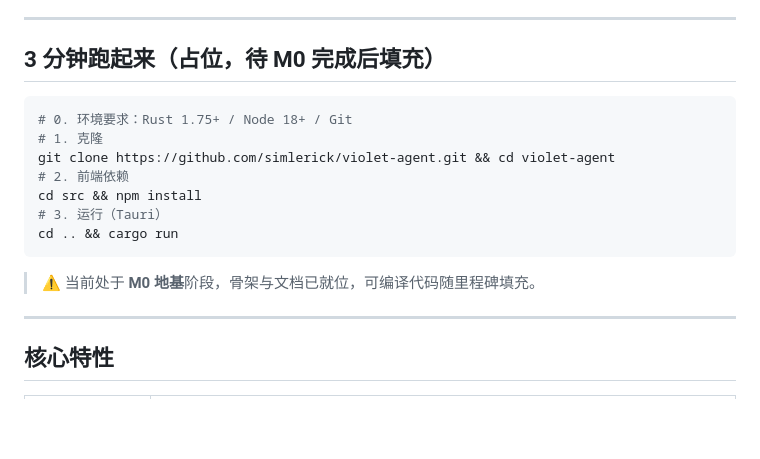
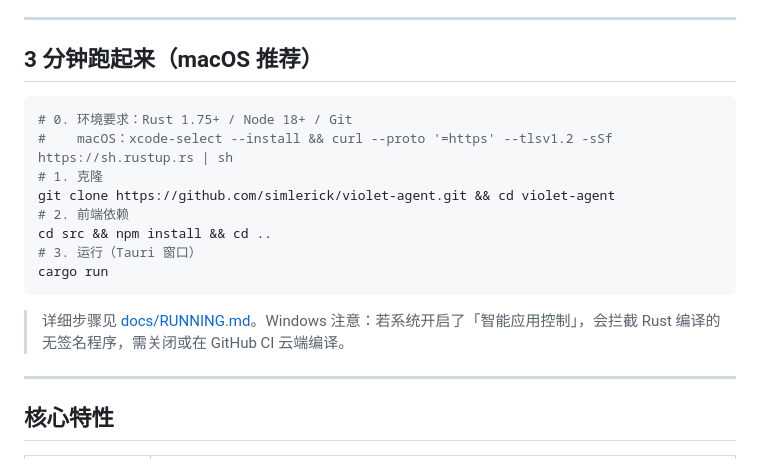
Before and after one commit to simlerick/violet-agent, a Markdown page: README.md, the part around the change. GitHub-like rendering; blank space fills up the shorter version.

Commit message:
docs: fill real run steps

````diff
--- a/README.md
+++ b/README.md
@@ -14,17 +14,18 @@
 
 ---
 
-## 3 分钟跑起来（占位，待 M0 完成后填充）
+## 3 分钟跑起来（macOS 推荐）
 ```bash
 # 0. 环境要求：Rust 1.75+ / Node 18+ / Git
+#    macOS：xcode-select --install && curl --proto '=https' --tlsv1.2 -sSf https://sh.rustup.rs | sh
 # 1. 克隆
 git clone https://github.com/simlerick/violet-agent.git && cd violet-agent
 # 2. 前端依赖
-cd src && npm install
-# 3. 运行（Tauri）
-cd .. && cargo run
+cd src && npm install && cd ..
+# 3. 运行（Tauri 窗口）
+cargo run
 ```
-> ⚠️ 当前处于 **M0 地基**阶段，骨架与文档已就位，可编译代码随里程碑填充。
+> 详细步骤见 [docs/RUNNING.md](docs/RUNNING.md)。Windows 注意：若系统开启了「智能应用控制」，会拦截 Rust 编译的无签名程序，需关闭或在 GitHub CI 云端编译。
 
 ---
 
````
